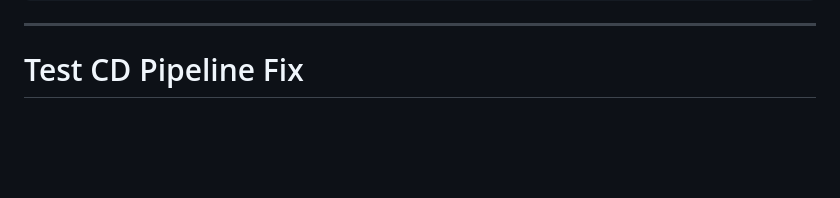
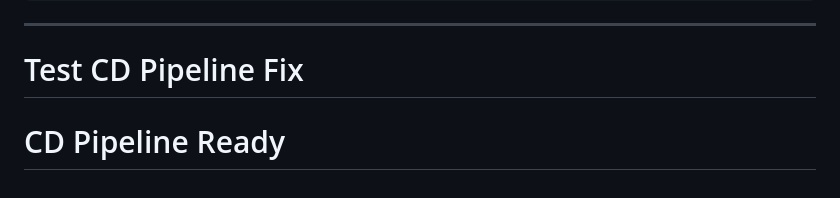
Before and after one commit to Sang20225664/AI-Tutor, a Markdown page: README.md, the part around the change. Rendered like a GitHub page; blank space fills up the shorter version.

Commit message:
test: Trigger CD after adding K3S_HOST and K3S_USER secrets

```diff
--- a/README.md
+++ b/README.md
@@ -325,3 +325,4 @@ flutter run
 ---
 
 # Test CD Pipeline Fix
+# CD Pipeline Ready
```
